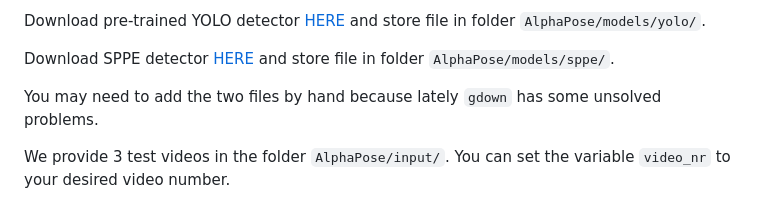
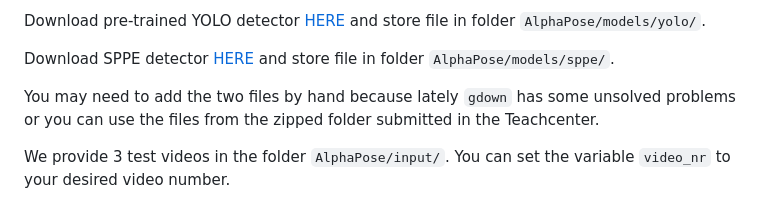
Before and after one commit to christinathr2000/TennisCoach, a Markdown page: README.md, the part around the change. Rendered like a GitHub page.

````diff
--- a/README.md
+++ b/README.md
@@ -29,7 +29,7 @@ Download pre-trained YOLO detector [HERE](https://drive.google.com/file/d/1D47ms
 
 Download SPPE detector [HERE](https://drive.google.com/file/d/1OPORTWB2cwd5YTVBX-NE8fsauZJWsrtW/view) and store file in folder ```AlphaPose/models/sppe/```.
 
-You may need to add the two files by hand because lately ```gdown``` has some unsolved problems.
+You may need to add the two files by hand because lately ```gdown``` has some unsolved problems or you can use the files from the zipped folder submitted in the Teachcenter.
 
 We provide 3 test videos in the folder ```AlphaPose/input/```. You can set the variable ```video_nr``` to your desired video number.
 
````
